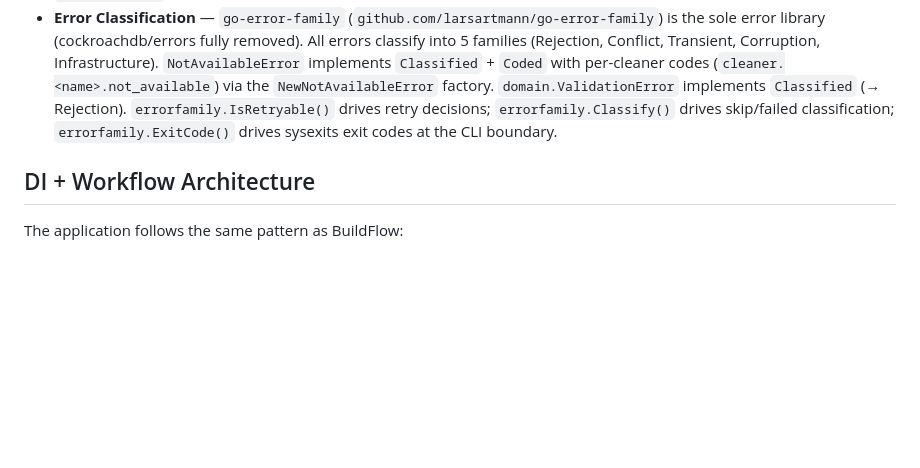
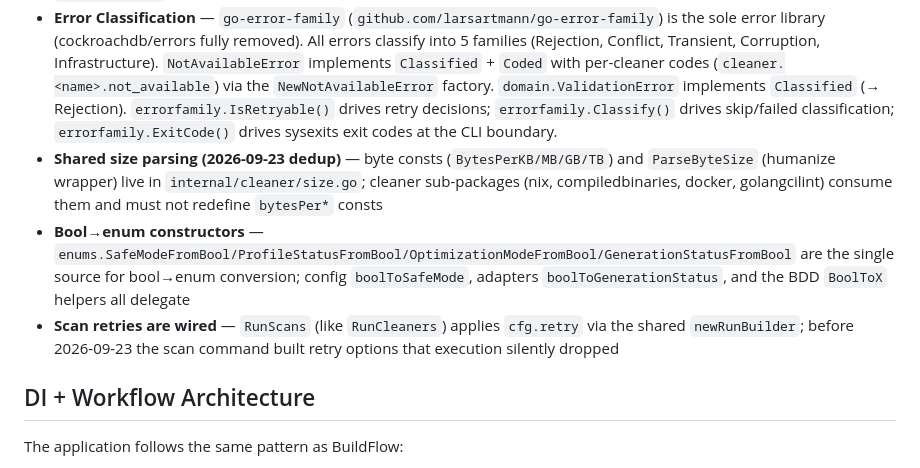
Before and after one commit to LarsArtmann/clean-wizard, a Markdown page: AGENTS.md, the part around the change. GitHub-like rendering; blank space fills up the shorter version.

Commit message:
chore: auto-commit 1 changed file(s) (heuristic)

```diff
--- a/AGENTS.md
+++ b/AGENTS.md
@@ -60,6 +60,9 @@ Or use the Nix devShell (`nix develop`) which sets it automatically. The devShel
 - **CleanerConstructor[T] generic** - `internal/cleaner/test_interfaces.go` defines `type CleanerConstructor[T any] func(verbose, dryRun bool) T` used as alias for `CleanerConstructorWithSettings` and `SimpleCleanerConstructor`
 - **CleanerCore base interface** - Minimum cleaner interface (`IsAvailable` + `Clean`) shared by `CleanerWithSettings` and `SimpleCleaner` to avoid duplicate interface declarations
 - **Error Classification** — `go-error-family` (`github.com/larsartmann/go-error-family`) is the sole error library (cockroachdb/errors fully removed). All errors classify into 5 families (Rejection, Conflict, Transient, Corruption, Infrastructure). `NotAvailableError` implements `Classified` + `Coded` with per-cleaner codes (`cleaner.<name>.not_available`) via the `NewNotAvailableError` factory. `domain.ValidationError` implements `Classified` (→ Rejection). `errorfamily.IsRetryable()` drives retry decisions; `errorfamily.Classify()` drives skip/failed classification; `errorfamily.ExitCode()` drives sysexits exit codes at the CLI boundary.
+- **Shared size parsing (2026-09-23 dedup)** — byte consts (`BytesPerKB/MB/GB/TB`) and `ParseByteSize` (humanize wrapper) live in `internal/cleaner/size.go`; cleaner sub-packages (nix, compiledbinaries, docker, golangcilint) consume them and must not redefine `bytesPer*` consts
+- **Bool→enum constructors** — `enums.SafeModeFromBool/ProfileStatusFromBool/OptimizationModeFromBool/GenerationStatusFromBool` are the single source for bool→enum conversion; config `boolToSafeMode`, adapters `boolToGenerationStatus`, and the BDD `BoolToX` helpers all delegate
+- **Scan retries are wired** — `RunScans` (like `RunCleaners`) applies `cfg.retry` via the shared `newRunBuilder`; before 2026-09-23 the scan command built retry options that execution silently dropped
 
 ## DI + Workflow Architecture
 
```
